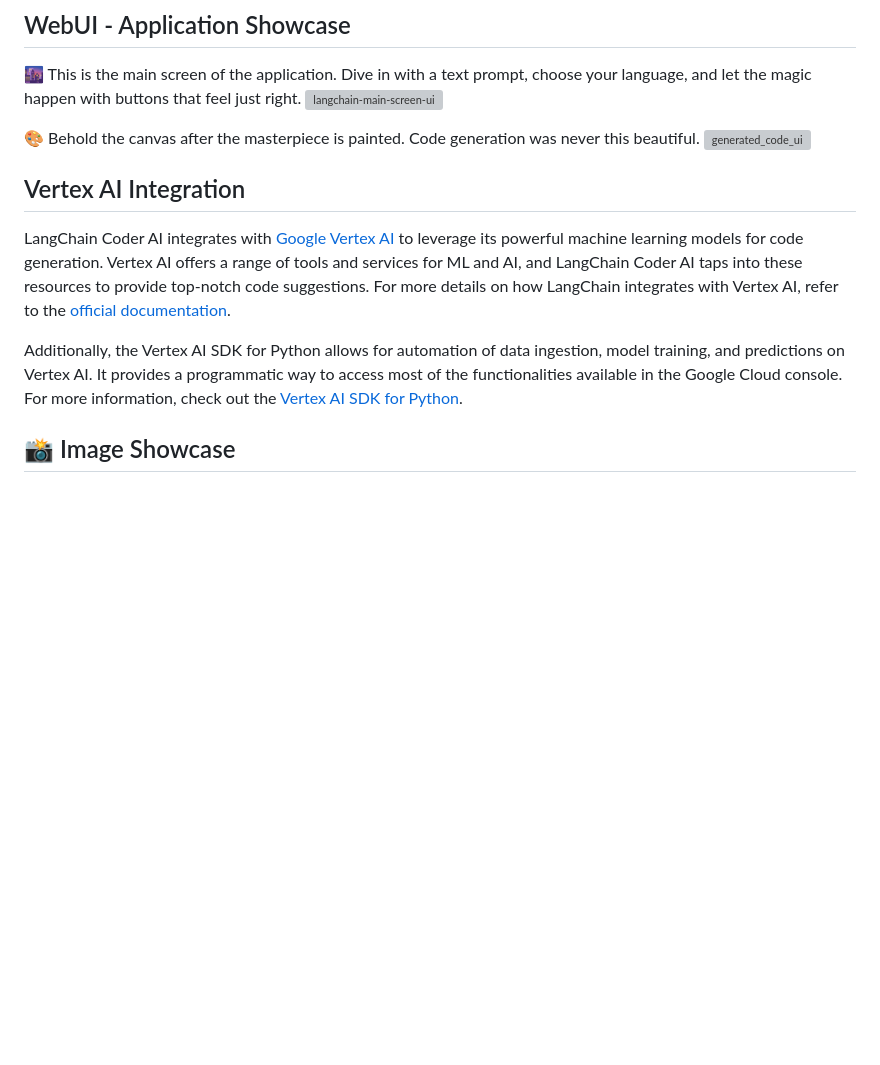
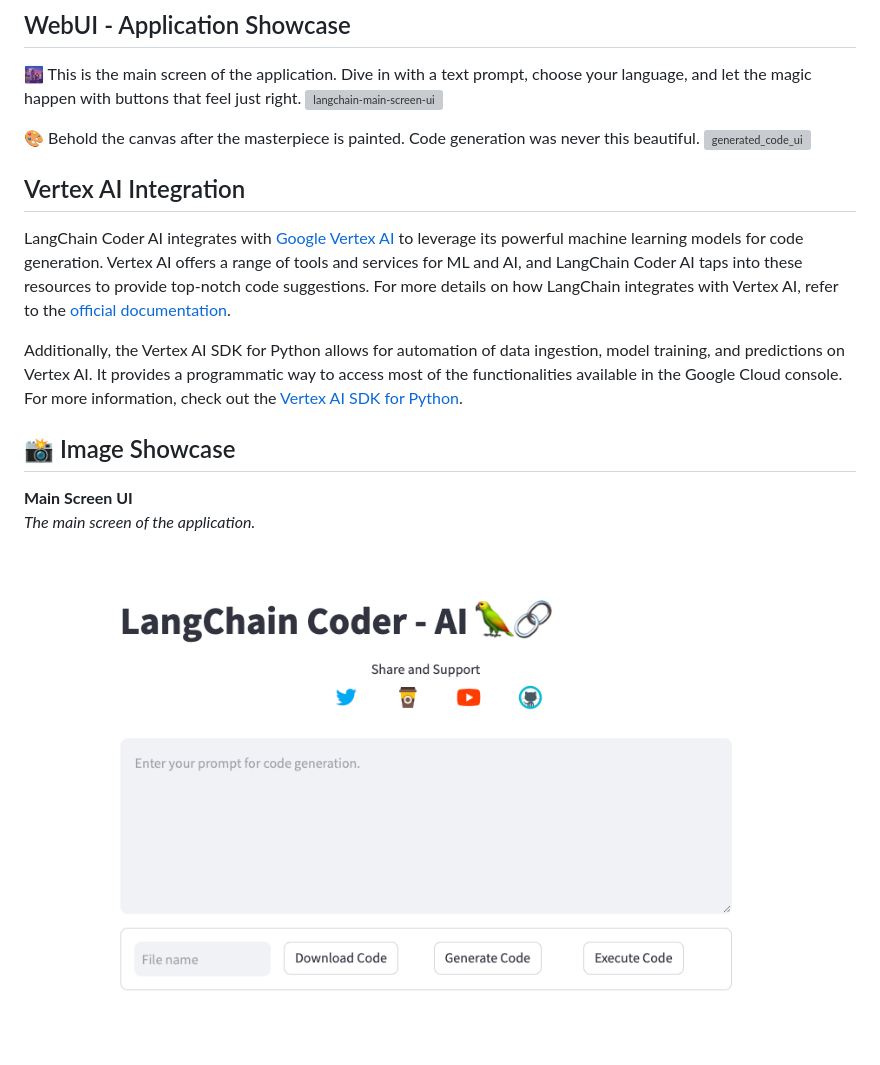
Before and after one commit to haseeb-heaven/langchain-coder, a Markdown page: README.md, the part around one of its changes. Rendered like a GitHub page; blank space fills up the shorter version; grey boxes are pictures that could not be loaded.

```diff
--- a/README.md
+++ b/README.md
@@ -50,4 +50,8 @@ LangChain Coder AI integrates with [Google Vertex AI](https://cloud.google.com/p
 Additionally, the Vertex AI SDK for Python allows for automation of data ingestion, model training, and predictions on Vertex AI. It provides a programmatic way to access most of the functionalities available in the Google Cloud console. For more information, check out the [Vertex AI SDK for Python](https://cloud.google.com/vertex-ai/docs/python-sdk/use-vertex-ai-python-sdk).
 
 ## 📸 Image Showcase
+**__Main Screen UI__**
+*The main screen of the application.*
+![langchain-main-screen-ui](https://github.com/haseeb-heaven/LangChain-Coder/blob/master/resources/langchain-main-screen-ui.png?raw=true "")
+</br>
 
```
Also changed, not shown: other parts of README.md (+42 -21 lines), resources/generated_code_ui.png (deleted), resources/langchain-api-rates.png, resources/langchain-code-ui.png (added), resources/langchain-offline-compiler.png, resources/langchain-online-compiler.png, resources/langchain-swift-code-demo.png, 1 other file.
